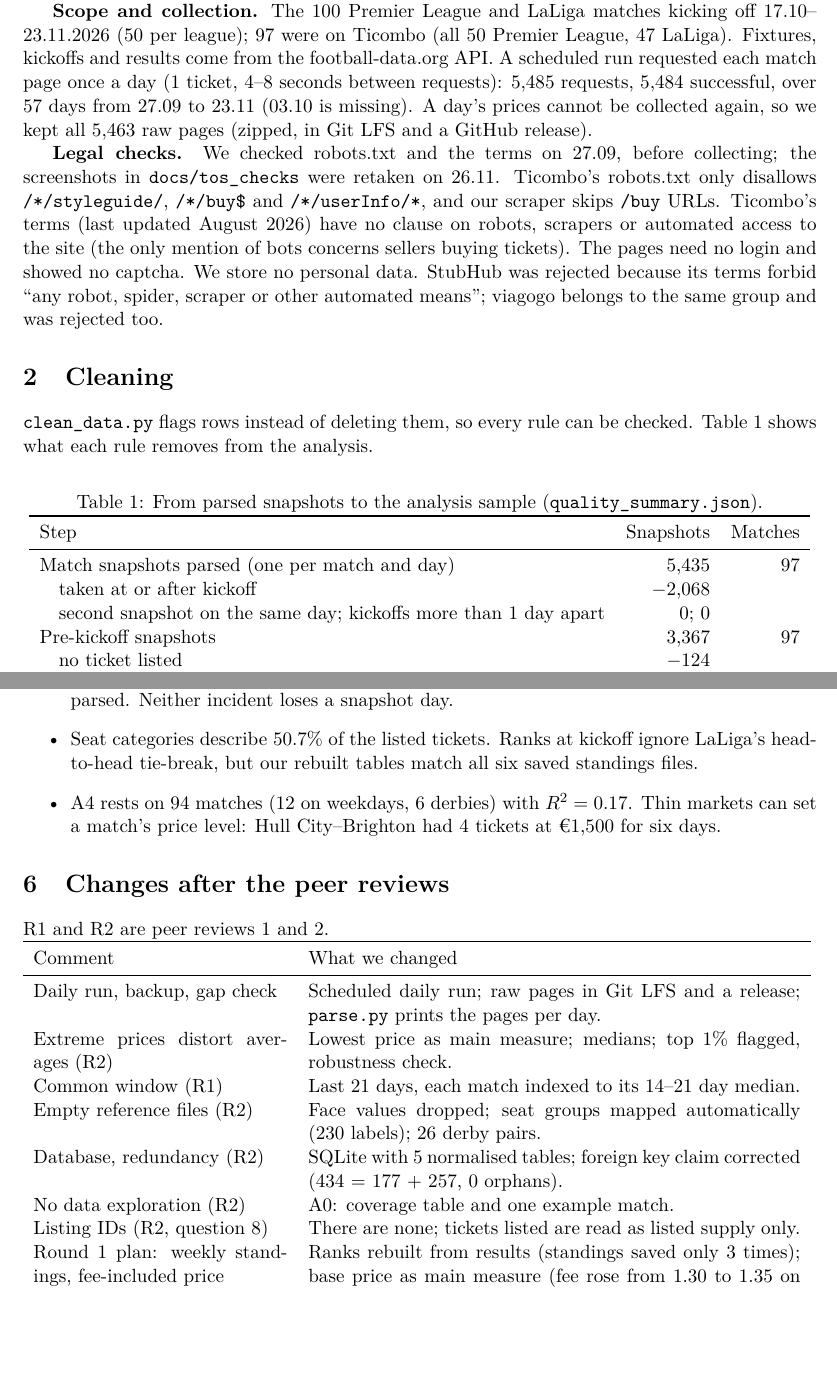
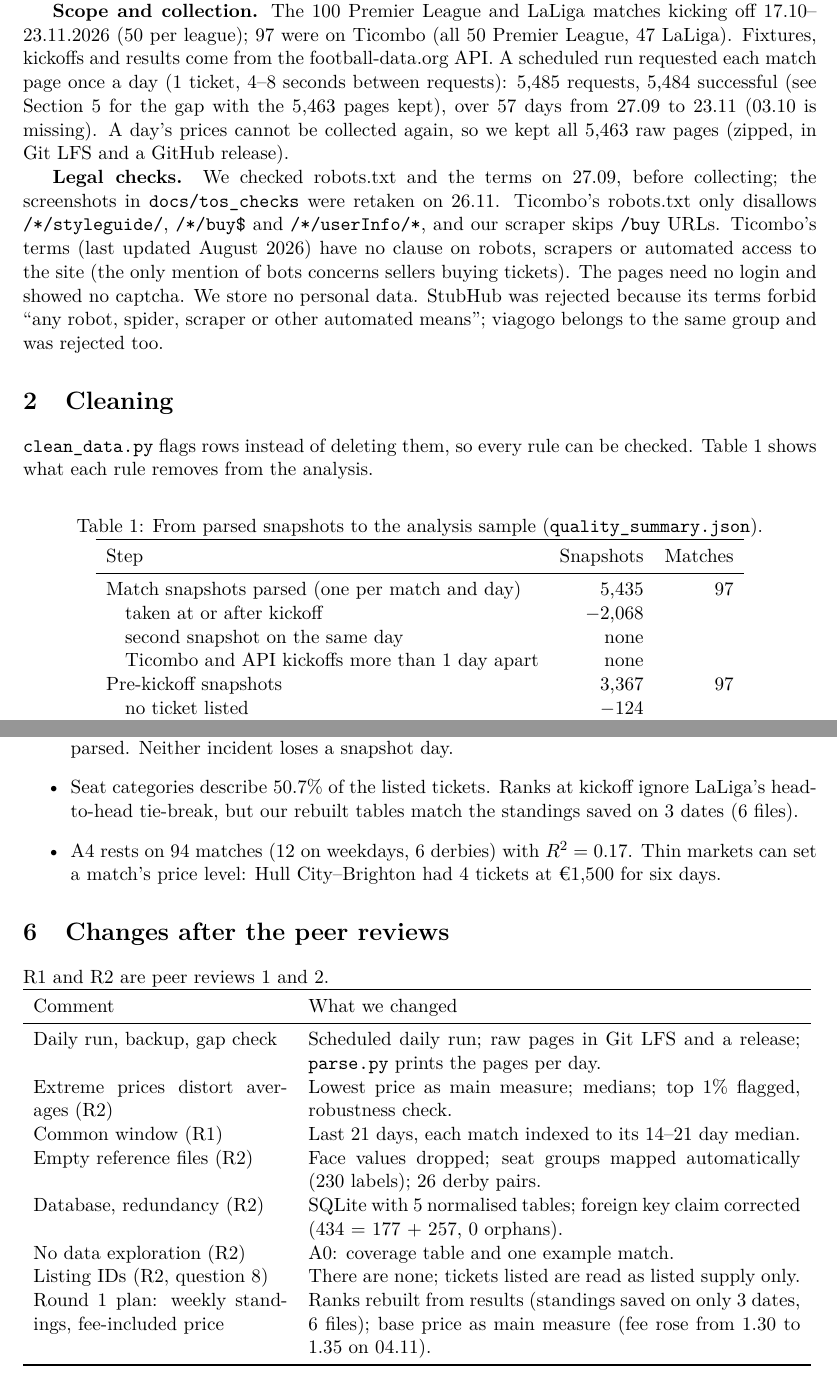
Before and after one commit to GabDestal/data_storage_football_scraper, a LaTeX document (report/report.tex): two parts of pages 1 and 5 of 5, joined at a grey line, cut so that both start at the same text, the shorter picture padded with empty space. Compiled offline with pdfLaTeX.

Commit message:
Report: reviewer fixes (standings 3 dates/6 files, A3 wording, page-1 gap pointer, table rows, A0 choice, heading)
Co-Authored-By: Claude Opus 5.5 <noreply@anthropic.com>

```diff
--- a/report/report.tex
+++ b/report/report.tex
@@ -33,7 +33,7 @@ We ask how football ticket resale (asking) prices evolve in the weeks before a m
 
 \textbf{Source.} Ticombo (ticombo.fr) is a ticket resale platform. Each match page embeds a JSON summary of its listings, for the match and for each seat category: lowest, average and highest asking price and tickets listed. There are no individual listings and no listing IDs. Our main measure is \texttt{listing\_startPrice}, the lowest asking price without fees: averages are pulled up by a few extreme listings, and the fee changed during collection (Section~2).
 
-\textbf{Scope and collection.} The 100 Premier League and LaLiga matches kicking off 17.10--23.11.2026 (50 per league); 97 were on Ticombo (all 50 Premier League, 47 LaLiga). Fixtures, kickoffs and results come from the football-data.org API. A scheduled run requested each match page once a day (1 ticket, 4--8 seconds between requests): 5,485 requests, 5,484 successful, over 57 days from 27.09 to 23.11 (03.10 is missing). A day's prices cannot be collected again, so we kept all 5,463 raw pages (zipped, in Git LFS and a GitHub release).
+\textbf{Scope and collection.} The 100 Premier League and LaLiga matches kicking off 17.10--23.11.2026 (50 per league); 97 were on Ticombo (all 50 Premier League, 47 LaLiga). Fixtures, kickoffs and results come from the football-data.org API. A scheduled run requested each match page once a day (1 ticket, 4--8 seconds between requests): 5,485 requests, 5,484 successful (see Section~5 for the gap with the 5,463 pages kept), over 57 days from 27.09 to 23.11 (03.10 is missing). A day's prices cannot be collected again, so we kept all 5,463 raw pages (zipped, in Git LFS and a GitHub release).
 
 \textbf{Legal checks.} We checked robots.txt and the terms on 27.09, before collecting; the screenshots in \texttt{docs/tos\_checks} were retaken on 26.11. Ticombo's robots.txt only disallows \texttt{/*/styleguide/}, \texttt{/*/buy\$} and \texttt{/*/userInfo/*}, and our scraper skips \texttt{/buy} URLs. Ticombo's terms (last updated August 2026) have no clause on robots, scrapers or automated access to the site (the only mention of bots concerns sellers buying tickets). The pages need no login and showed no captcha. We store no personal data. StubHub was rejected because its terms forbid ``any robot, spider, scraper or other automated means''; viagogo belongs to the same group and was rejected too.
 
@@ -51,7 +51,8 @@ Step & Snapshots & Matches \\
 \midrule
 Match snapshots parsed (one per match and day) & 5,435 & 97 \\
 \quad taken at or after kickoff & $-$2,068 & \\
-\quad second snapshot on the same day; kickoffs more than 1 day apart & 0; 0 & \\
+\quad second snapshot on the same day & none & \\
+\quad Ticombo and API kickoffs more than 1 day apart & none & \\
 Pre-kickoff snapshots & 3,367 & 97 \\
 \quad no ticket listed & $-$124 & \\
 \quad fee ratio outside 1.30--1.35 & $-$16 & \\
@@ -178,7 +179,7 @@ Matches & 94 & 92 \\
 \begin{itemize}
 \item Asking prices on one platform, with no transactions and no listing IDs: we cannot tell whether the lowest price falls because sellers cut prices, cheaper tickets are listed or expensive ones leave. Other resale sites and official exchanges are not covered.
 \item One snapshot per day, between about 05:00 and 21:00 UTC; 03.10 is missing. The interrupted 06.10 run (05:53 UTC) was redone at 06:19 and its 49 pages were deleted. 28 pages of a partial, unlogged 22.10 run (08:07 UTC) duplicate the logged 21:04 run and are not parsed. Neither incident loses a snapshot day.
-\item Seat categories describe 50.7\% of the listed tickets. Ranks at kickoff ignore LaLiga's head-to-head tie-break, but our rebuilt tables match all six saved standings files.
+\item Seat categories describe 50.7\% of the listed tickets. Ranks at kickoff ignore LaLiga's head-to-head tie-break, but our rebuilt tables match the standings saved on 3 dates (6 files).
 \item A4 rests on 94 matches (12 on weekdays, 6 derbies) with $R^2=0.17$. Thin markets can set a match's price level: Hull City--Brighton had 4 tickets at \eur 1,500 for six days.
 \end{itemize}
 
@@ -198,7 +199,7 @@ Empty reference files (R2) & Face values dropped; seat groups mapped automatical
 Database, redundancy (R2) & SQLite with 5 normalised tables; foreign key claim corrected (434 = 177 + 257, 0 orphans). \\
 No data exploration (R2) & A0: coverage table and one example match. \\
 Listing IDs (R2, question 8) & There are none; tickets listed are read as listed supply only. \\
-Round 1 plan: weekly standings, fee-included price & Ranks rebuilt from results (standings saved only 3 times); base price as main measure (fee rose from 1.30 to 1.35 on 04.11). \\
+Round 1 plan: weekly standings, fee-included price & Ranks rebuilt from results (standings saved on only 3 dates, 6 files); base price as main measure (fee rose from 1.30 to 1.35 on 04.11). \\
 \bottomrule
 \end{tabular}
 
```
Also changed, not shown: report/report.pdf, report/report.tex (8 more changed lines).
